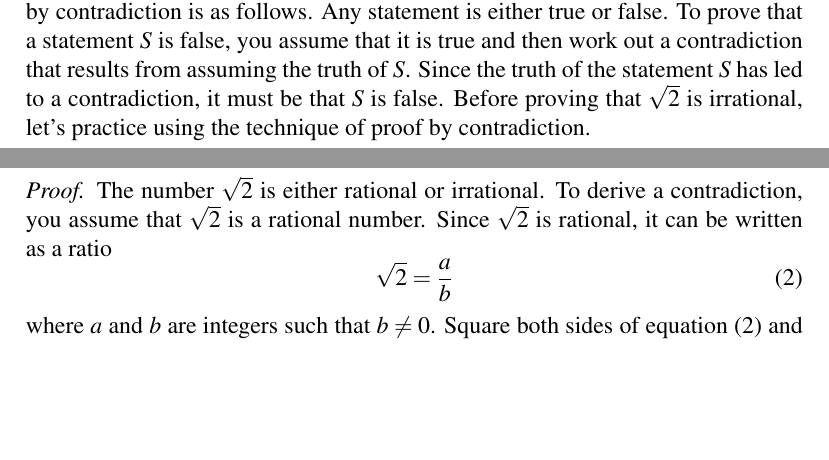
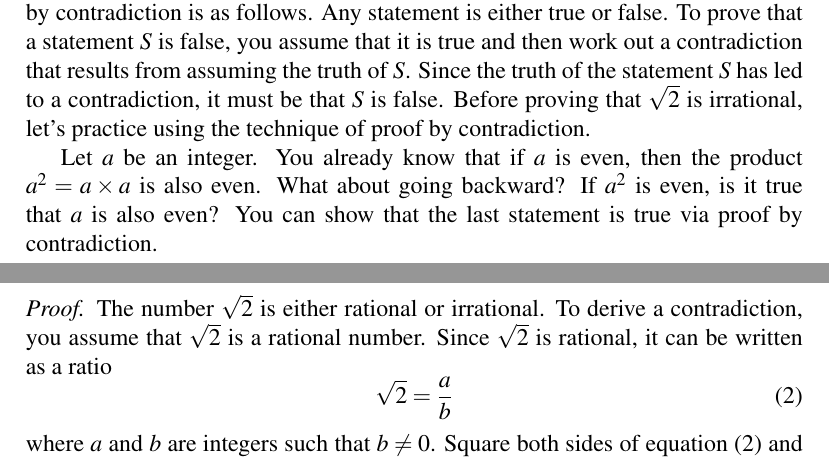
Before and after one commit to mvngu/hsnote, a LaTeX document (02_real-numbers.tex): two parts of pages 2 and 3 of 5, joined at a grey line, cut so that both start at the same text, the shorter picture padded with empty space. Compiled offline with pdfLaTeX.

Commit message:
A lead up to a theorem.

```diff
--- a/02_real-numbers.tex
+++ b/02_real-numbers.tex
@@ -254,6 +254,11 @@ that results from assuming the truth of $S$.  Since the truth of the
 statement $S$ has led to a contradiction, it must be that $S$ is
 false.  Before proving that $\sqrt{2}$ is irrational, let's practice
 using the technique of proof by contradiction.
+
+Let $a$ be an integer.  You already know that if $a$ is even, then the
+product $a^2 = a \times a$ is also even.  What about going backward?
+If $a^2$ is even, is it true that $a$ is also even?  You can show that
+the last statement is true via proof by contradiction.
 
 \begin{theorem}
 The number $\sqrt{2}$ is irrational.
```
